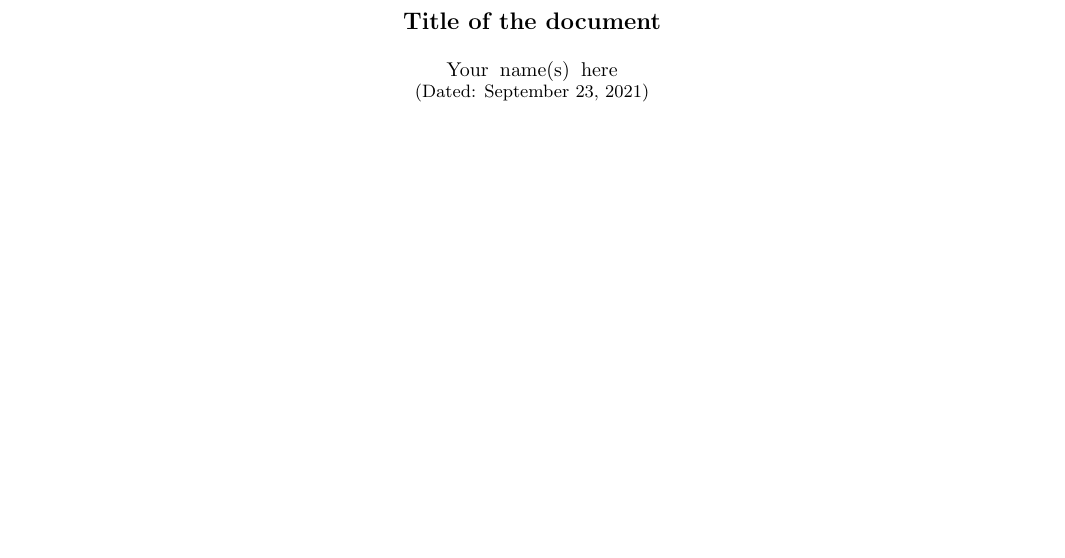
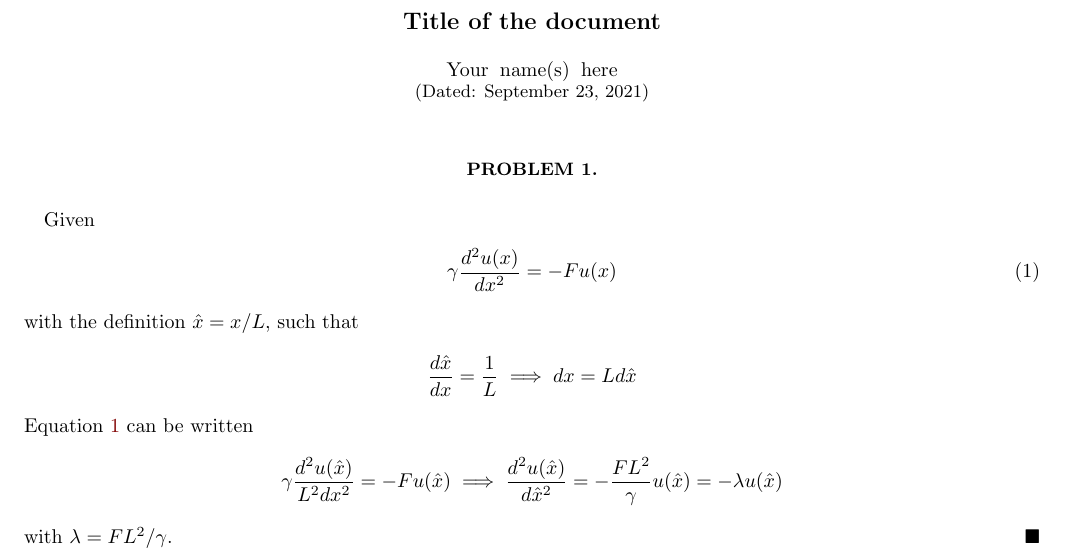
Before and after one commit to Jonaproitz/H21_Project_2_3150, a LaTeX paper (LaTeX/project_2.tex): part of the page, cut so that both start at the same text, the shorter picture padded with empty space. Compiled offline with pdfLaTeX; a LaTeX package or settings file that is missing is left out.

Commit message:
Add problem 1

```diff
--- a/LaTeX/project_2.tex
+++ b/LaTeX/project_2.tex
@@ -83,5 +83,31 @@
 \maketitle
 
 
+\section*{Problem 1.}
+    Given
+    \begin{equation}
+            \gamma \frac{d^2 u(x)}{d x^2}
+        =   -Fu(x)
+        \label{eq4}
+    \end{equation}
+    with the definition $\hat{x} = x/L$, such that
+    \begin{equation*}
+            \frac{d\hat{x}}{d x}
+        =   \frac{1}{L}
+        \implies
+            dx
+        =   L d\hat{x}
+    \end{equation*}
+    Equation \ref{eq4} can be written
+    \begin{equation*}
+            \gamma \frac{d^2 u(\hat{x})}{L^2 dx^2}
+        =   -Fu(\hat{x})
+        \implies
+            \frac{d^2 u(\hat{x})}{d \hat{x}^2}
+        =   -\frac{FL^2}{\gamma}u(\hat{x})
+        =   -\lambda u(\hat{x})
+    \end{equation*}
+    with $\lambda = FL^2/\gamma$.$\hfill\blacksquare$
+
 
 \end{document}
```
Also changed, not shown: LaTeX/project_2.pdf (added).
